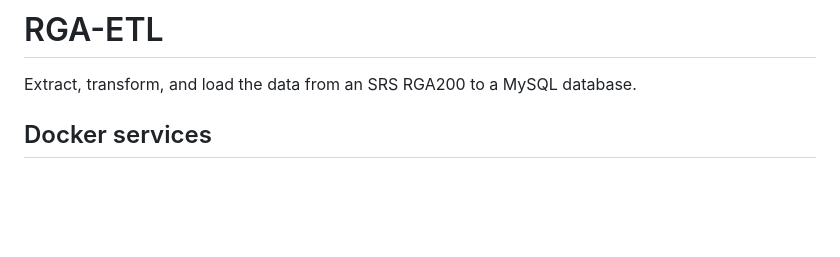
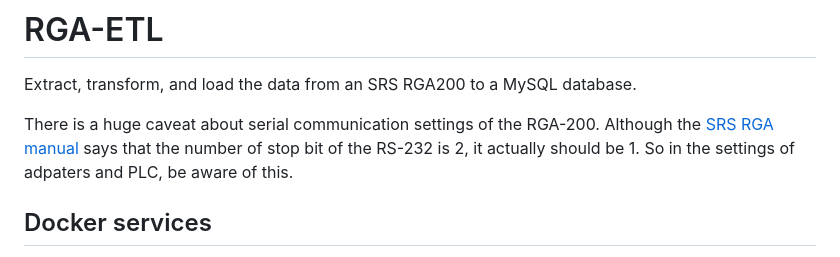
Before and after one commit to dachengx/rga-etl, a Markdown page: README.md, the part around the change printed below. GitHub-like rendering; blank space fills up the shorter version.

Commit message:
Update the README indicating the stop bit number

```diff
--- a/README.md
+++ b/README.md
@@ -1,6 +1,8 @@
 # RGA-ETL
 
 Extract, transform, and load the data from an SRS RGA200 to a MySQL database.
+
+There is a huge caveat about serial communication settings of the RGA-200. Although the [SRS RGA manual](https://thinksrs.com/downloads/pdfs/manuals/RGAm.pdf) says that the number of stop bit of the RS-232 is 2, it actually should be 1. So in the settings of adpaters and PLC, be aware of this.
 
 ## Docker services
 
```
Also changed, not shown: other parts of README.md (+1 -1 lines).
